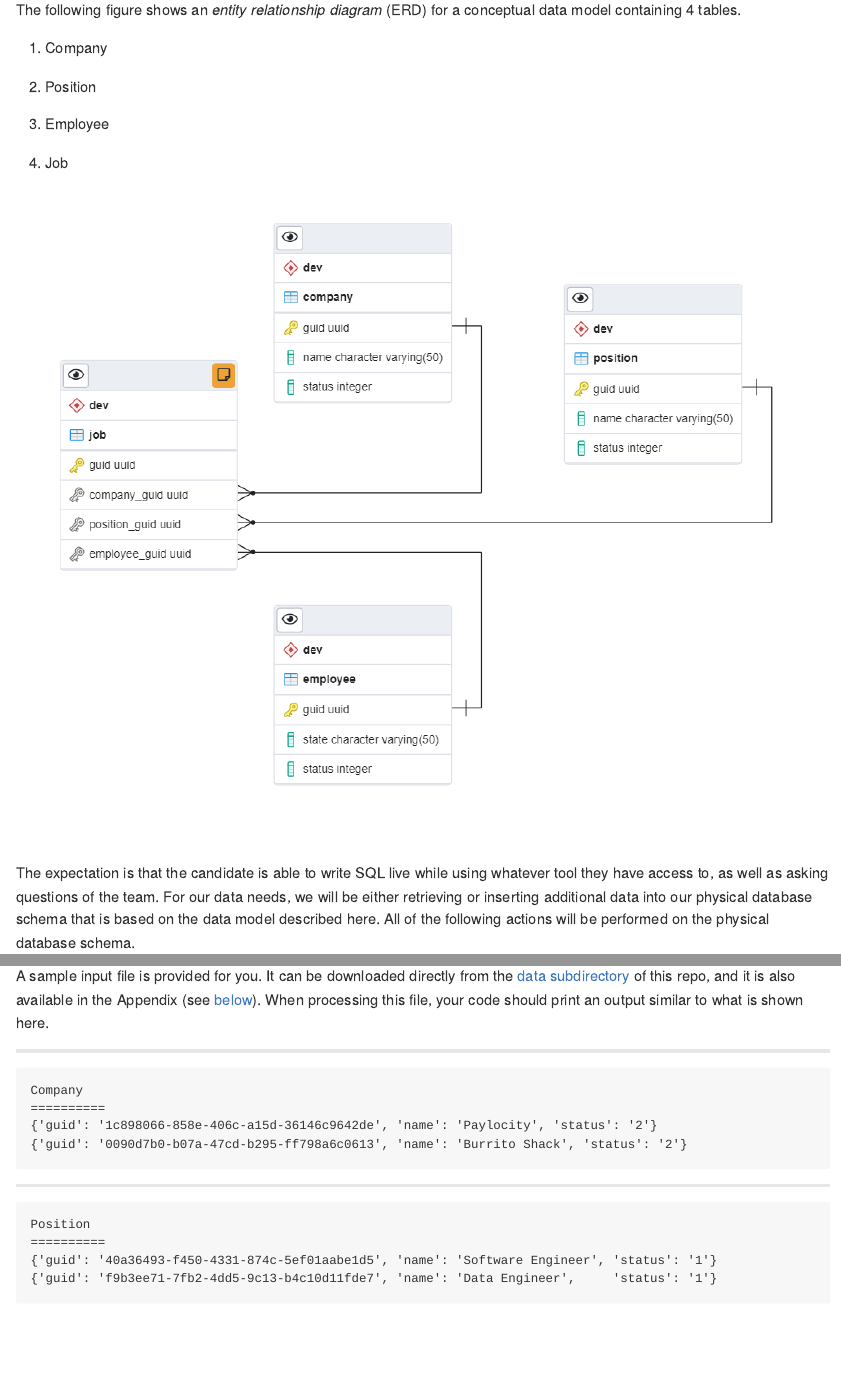
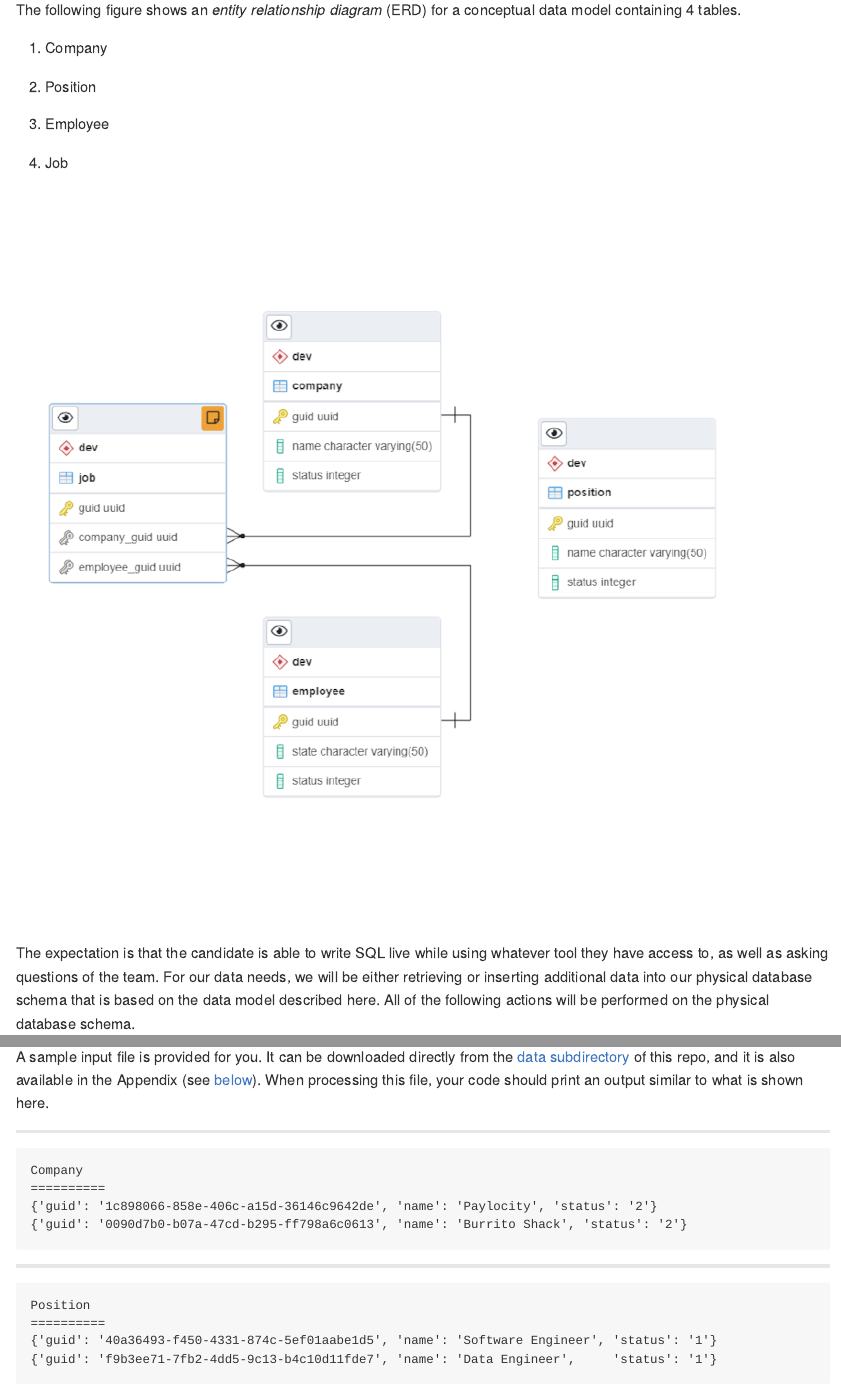
Before and after one commit to ScientificProgrammer/PaylocityCodingChallenge, an R Markdown document (code/RMarkdown/README.Rmd): the page in a window 1100 px wide, from 1000 px down, and a second part further down, joined at a grey line. The pictures show the output file README.md that the author committed with the source, drawn offline in the style of GitHub.

Commit message:
Remove decouple "position" and "job" tables

````diff
--- a/code/RMarkdown/README.Rmd
+++ b/code/RMarkdown/README.Rmd
@@ -75,7 +75,7 @@ data model containing 4 tables.
 
 1. Job
 
-![](./img/Figure 200-030 - DB ERD - Company - Position - Employee - Job 1000x800.png)
+![](./img/Figure - PGAdmin Tool - ERD for DB.pgerd 800x800.png)
 
 
 ```{r TableSet1, eval = FALSE}
````
Also changed, not shown: README.md, img/Figure - PGAdmin Tool - ERD for DB.pgerd 800x800.png (added), 1 other file.
